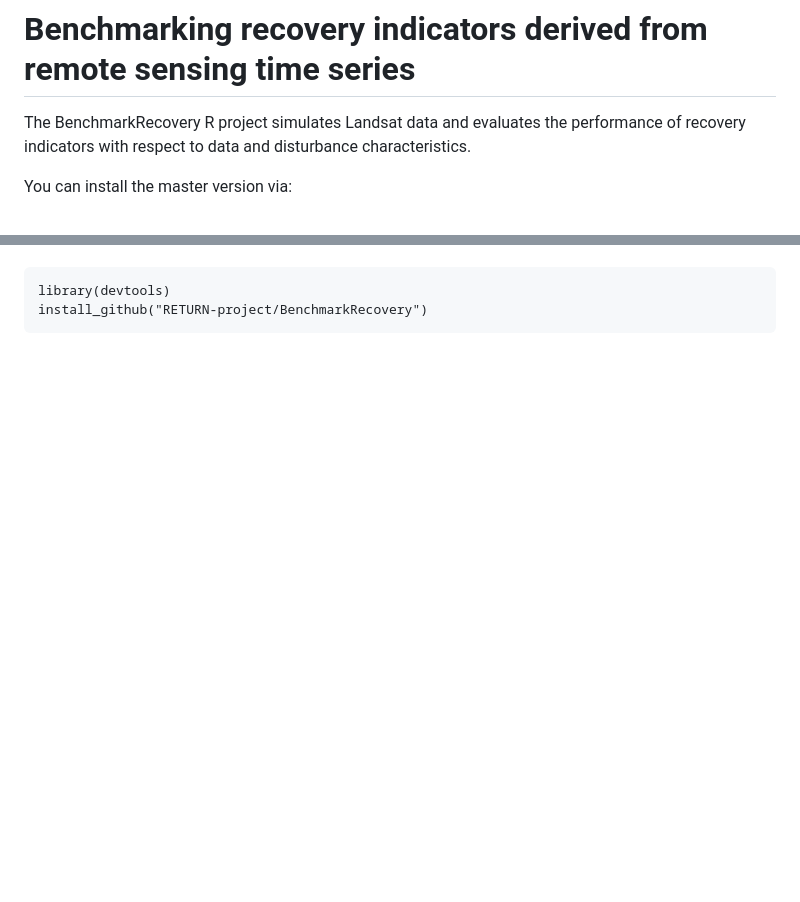
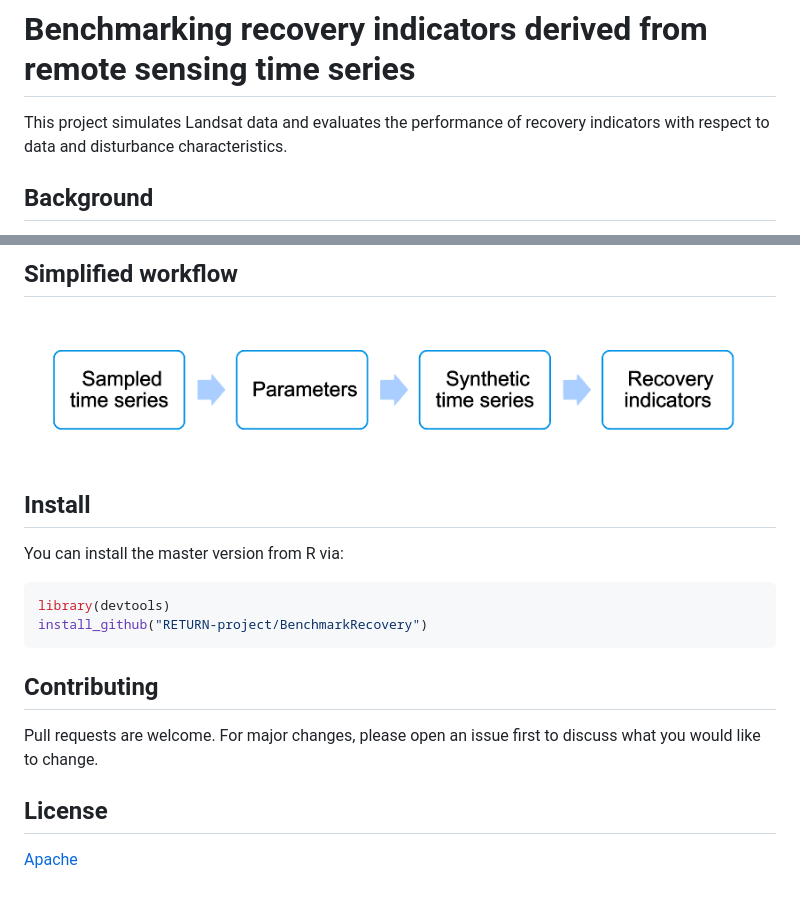
Before and after one commit to RETURN-project/Simulation, a Markdown page: README.md, 2 parts joined by grey strips. Rendered like a GitHub page; pictures changed too: img/flow.png (added); blank space fills up the shorter version.

Commit message:
Improve README

````diff
--- a/README.md
+++ b/README.md
@@ -4,7 +5,7 @@
 
 # Benchmarking recovery indicators derived from remote sensing time series
 
-The BenchmarkRecovery R project simulates Landsat data and evaluates the performance of recovery indicators with respect to data and disturbance characteristics.
+This project simulates Landsat data and evaluates the performance of recovery indicators with respect to data and disturbance characteristics.
 
-You can install the master version via:
+## Background
 
@@ -12,3 +29,21 @@ You can install the master version via:
+## Simplified workflow
+
+
+![Simplified workflow](./img/flow.png)
+
+## Install
+
+You can install the master version from R via:
+
+```r
 library(devtools)
 install_github("RETURN-project/BenchmarkRecovery")
 ```
+
+## Contributing
+
+Pull requests are welcome. For major changes, please open an issue first to discuss what you would like to change.
+
+## License
+
+[Apache](https://choosealicense.com/licenses/apache/)
````
Also changed, not shown: other parts of README.md (+18 -1 lines).
